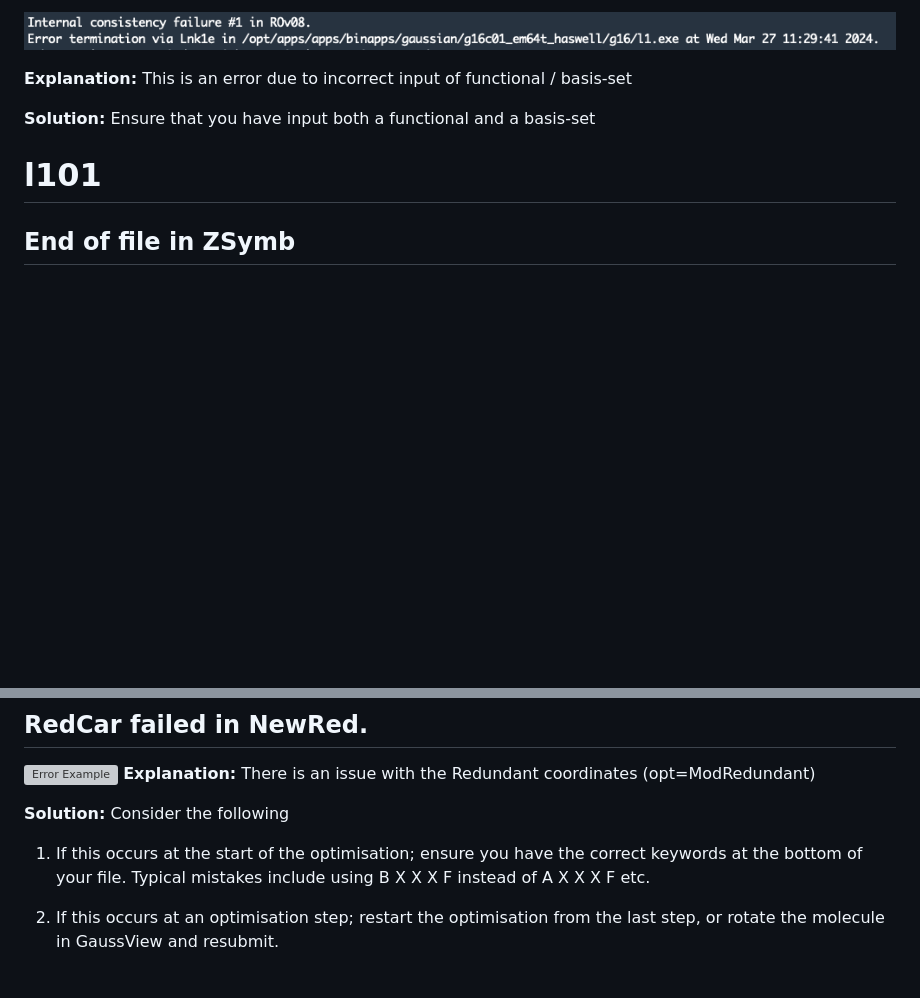
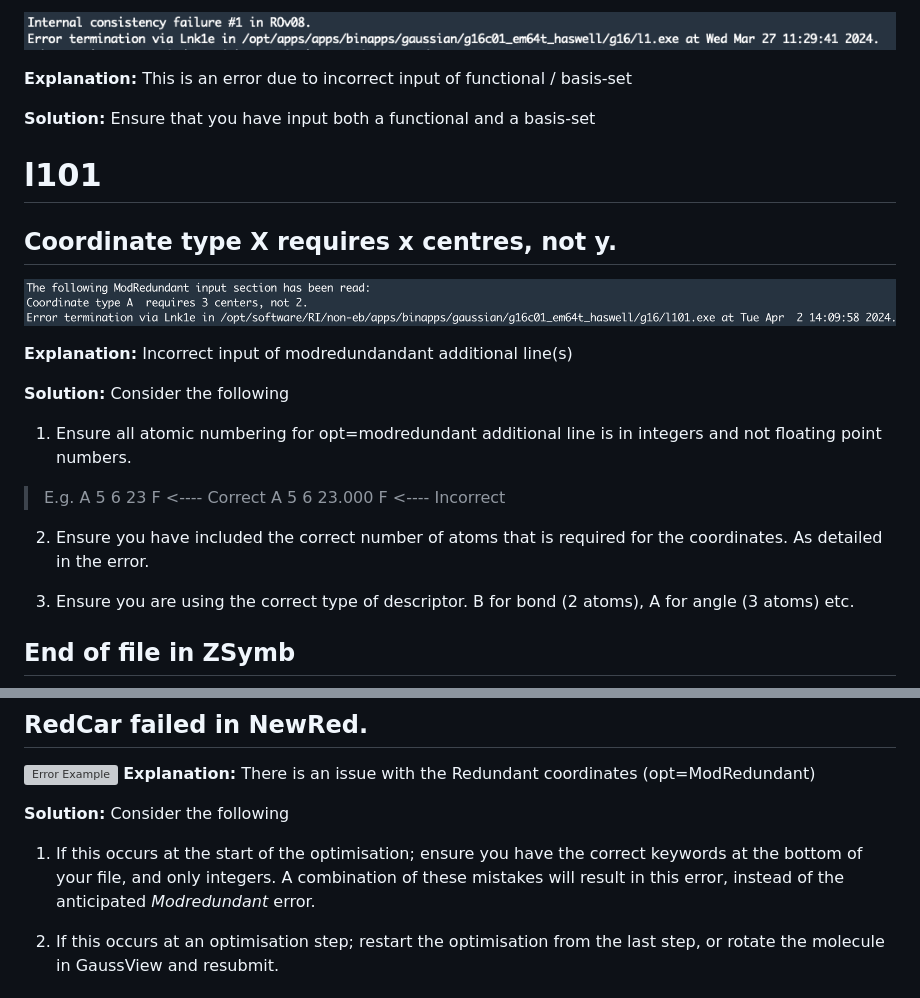
Before and after one commit to Trujillo-Group/trujillo_group_resources, a Markdown page: resources/gaussian_errors/README.md, 2 parts joined by grey strips. Drawn GitHub-style; pictures changed too: resources/gaussian_errors/figures/Coordinate_Type_X_Requires_x_centres.png (added); blank space fills up the shorter version; grey boxes are pictures that could not be loaded.

Commit message:
Added to gaussian_errors

```diff
--- a/resources/gaussian_errors/README.md
+++ b/resources/gaussian_errors/README.md
@@ -72,6 +72,24 @@ Lastly, this is by no means an exhaustive list, and should you find any alternat
 
 # l101
 
+## Coordinate type X requires x centres, not y.
+<!-- l101 -->
+![Error Example](figures/Coordinate_Type_X_Requires_x_centres.png)
+
+**Explanation:** Incorrect input of modredundandant additional line(s)
+
+**Solution:** Consider the following
+
+1. Ensure all atomic numbering for opt=modredundant additional line is in integers and not floating point numbers.
+
+> E.g.
+> A 5 6 23 F  <---- Correct
+> A 5 6 23.000 F   <---- Incorrect
+
+2. Ensure you have included the correct number of atoms that is required for the coordinates. As detailed in the error.
+
+3. Ensure you are using the correct type of descriptor. B for bond (2 atoms), A for angle (3 atoms) etc.
+
 ## End of file in ZSymb
 <!-- l101 -->
 ![Error Example](figures/ZSymb.png)
@@ -105,7 +123,7 @@ Lastly, this is by no means an exhaustive list, and should you find any alternat
 
 **Solution:** Consider the following
 
-1. If this occurs at the start of the optimisation; ensure you have the correct keywords at the bottom of your file. Typical mistakes include using B X X X F instead of A X X X F etc.
+1. If this occurs at the start of the optimisation; ensure you have the correct keywords at the bottom of your file, and only integers. A combination of these mistakes will result in this error, instead of the anticipated *Modredundant* error.
 
 2. If this occurs at an optimisation step; restart the optimisation from the last step, or rotate the molecule in GaussView and resubmit.
 
```
